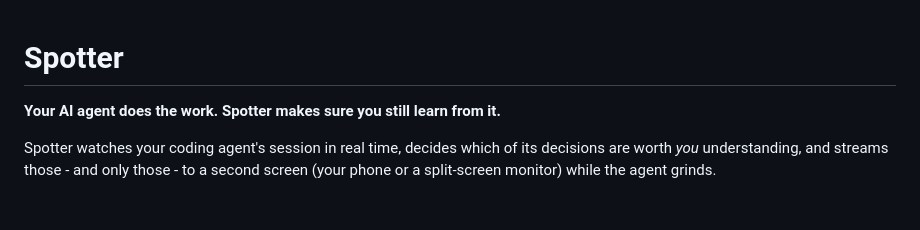
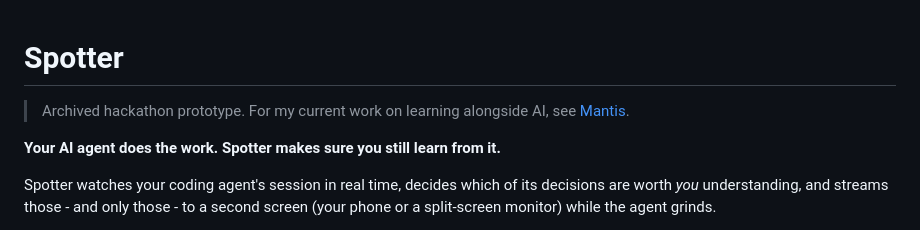
Before and after one commit to UmaSanskriti/Spotter.ai, a Markdown page: README.md, the part around the change. GitHub-like rendering; blank space fills up the shorter version.

Commit message:
Mark Spotter as an archived hackathon prototype

```diff
--- a/README.md
+++ b/README.md
@@ -1,4 +1,6 @@
 # Spotter
+
+> Archived hackathon prototype. For my current work on learning alongside AI, see [Mantis](https://github.com/UmaSanskriti/mantis).
 
 **Your AI agent does the work. Spotter makes sure you still learn from it.**
 
```
